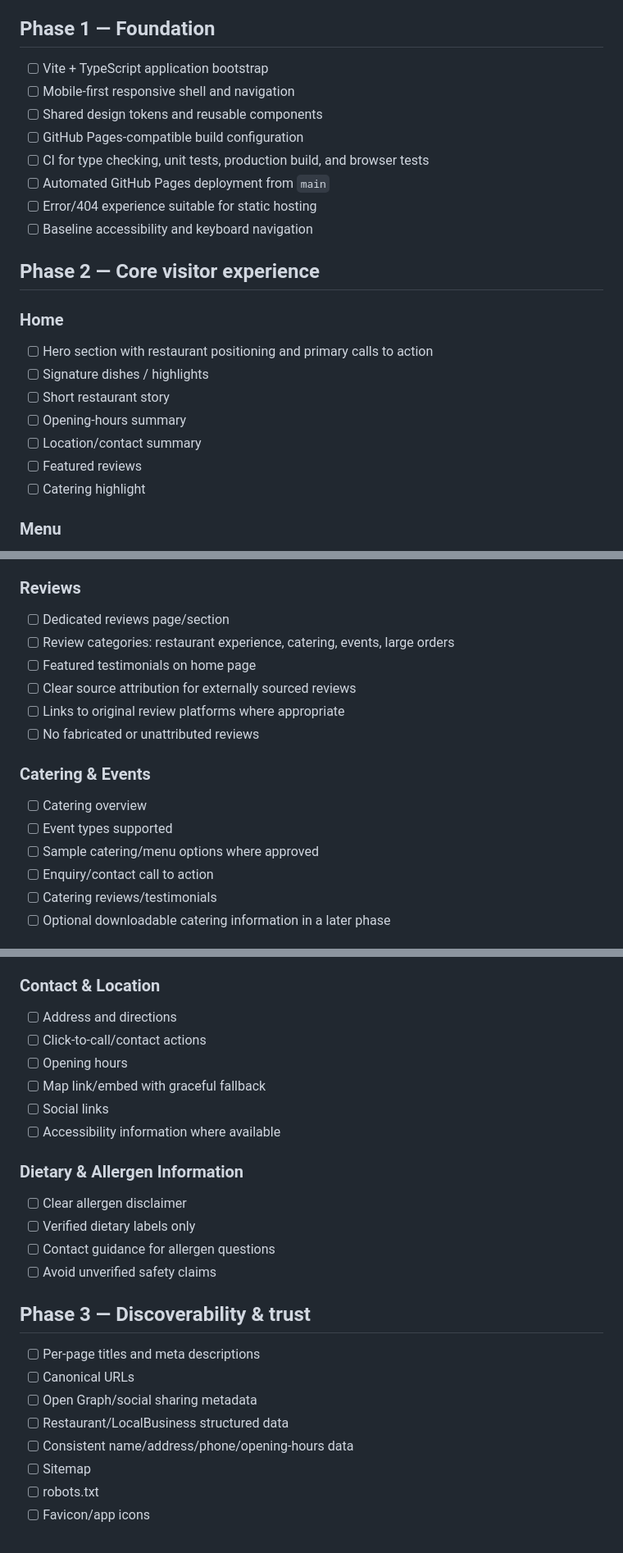
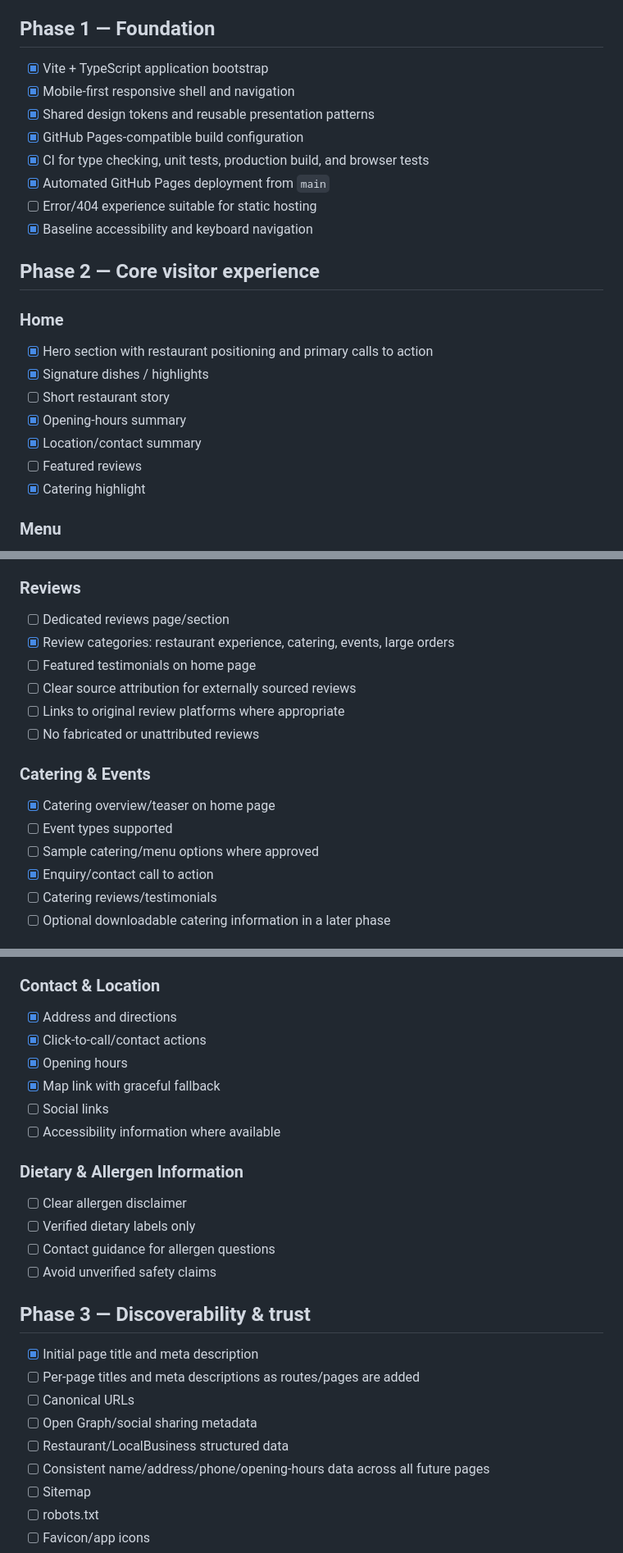
Before and after one commit to KeyurGohilUK/-restaurant-web-app, a Markdown page: FEATURES.md, 3 parts joined by grey strips. Shown at 82% size. Drawn GitHub-style.

Commit message:
Update roadmap progress for homepage milestone

```diff
--- a/FEATURES.md
+++ b/FEATURES.md
@@ -4,25 +4,25 @@ This file tracks the planned public-facing restaurant website. The current produ
 
 ## Phase 1 — Foundation
 
-- [ ] Vite + TypeScript application bootstrap
-- [ ] Mobile-first responsive shell and navigation
-- [ ] Shared design tokens and reusable components
-- [ ] GitHub Pages-compatible build configuration
-- [ ] CI for type checking, unit tests, production build, and browser tests
-- [ ] Automated GitHub Pages deployment from `main`
+- [x] Vite + TypeScript application bootstrap
+- [x] Mobile-first responsive shell and navigation
+- [x] Shared design tokens and reusable presentation patterns
+- [x] GitHub Pages-compatible build configuration
+- [x] CI for type checking, unit tests, production build, and browser tests
+- [x] Automated GitHub Pages deployment from `main`
 - [ ] Error/404 experience suitable for static hosting
-- [ ] Baseline accessibility and keyboard navigation
+- [x] Baseline accessibility and keyboard navigation
 
 ## Phase 2 — Core visitor experience
 
 ### Home
-- [ ] Hero section with restaurant positioning and primary calls to action
-- [ ] Signature dishes / highlights
+- [x] Hero section with restaurant positioning and primary calls to action
+- [x] Signature dishes / highlights
 - [ ] Short restaurant story
-- [ ] Opening-hours summary
-- [ ] Location/contact summary
+- [x] Opening-hours summary
+- [x] Location/contact summary
 - [ ] Featured reviews
-- [ ] Catering highlight
+- [x] Catering highlight
 
 ### Menu
 - [ ] Structured, data-driven menu
@@ -35,17 +35,17 @@ This file tracks the planned public-facing restaurant website. The current produ
 
 ### Reviews
 - [ ] Dedicated reviews page/section
-- [ ] Review categories: restaurant experience, catering, events, large orders
+- [x] Review categories: restaurant experience, catering, events, large orders
 - [ ] Featured testimonials on home page
 - [ ] Clear source attribution for externally sourced reviews
 - [ ] Links to original review platforms where appropriate
 - [ ] No fabricated or unattributed reviews
 
 ### Catering & Events
-- [ ] Catering overview
+- [x] Catering overview/teaser on home page
 - [ ] Event types supported
 - [ ] Sample catering/menu options where approved
-- [ ] Enquiry/contact call to action
+- [x] Enquiry/contact call to action
 - [ ] Catering reviews/testimonials
 - [ ] Optional downloadable catering information in a later phase
 
@@ -63,10 +63,10 @@ This file tracks the planned public-facing restaurant website. The current produ
 - [ ] Optional lightbox only if it remains accessible and lightweight
 
 ### Contact & Location
-- [ ] Address and directions
-- [ ] Click-to-call/contact actions
-- [ ] Opening hours
-- [ ] Map link/embed with graceful fallback
+- [x] Address and directions
+- [x] Click-to-call/contact actions
+- [x] Opening hours
+- [x] Map link with graceful fallback
 - [ ] Social links
 - [ ] Accessibility information where available
 
@@ -78,11 +78,12 @@ This file tracks the planned public-facing restaurant website. The current produ
 
 ## Phase 3 — Discoverability & trust
 
-- [ ] Per-page titles and meta descriptions
+- [x] Initial page title and meta description
+- [ ] Per-page titles and meta descriptions as routes/pages are added
 - [ ] Canonical URLs
 - [ ] Open Graph/social sharing metadata
 - [ ] Restaurant/LocalBusiness structured data
-- [ ] Consistent name/address/phone/opening-hours data
+- [ ] Consistent name/address/phone/opening-hours data across all future pages
 - [ ] Sitemap
 - [ ] robots.txt
 - [ ] Favicon/app icons
```
